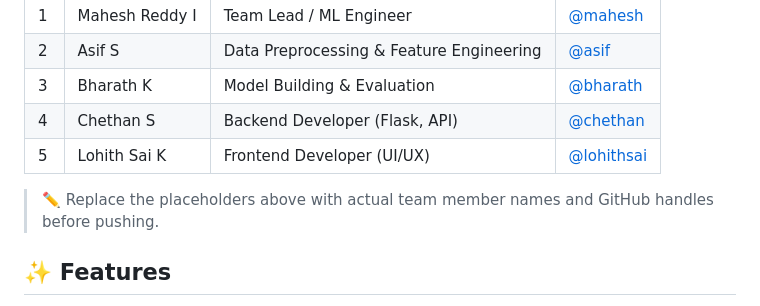
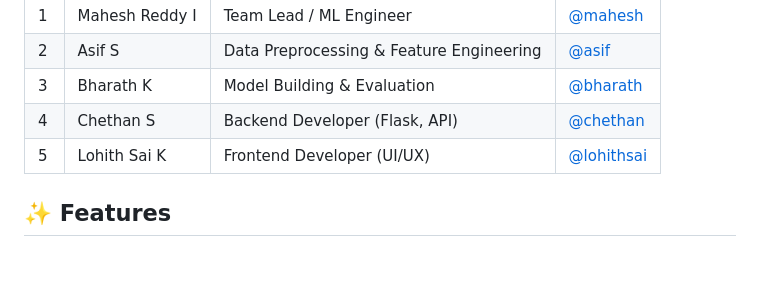
Before and after one commit to Mahesh-Reddy-I/Smart-Lender, a Markdown page: README.md, the part around the change. GitHub-like rendering; blank space fills up the shorter version.

```diff
--- a/README.md
+++ b/README.md
@@ -67,7 +67,6 @@ This project was built as part of the **SmartBridge Virtual Internship Program**
 | 4 | Chethan S | Backend Developer (Flask, API) | [@chethan](https://github.com/chethanstack) |
 | 5 | Lohith Sai K | Frontend Developer (UI/UX) | [@lohithsai](https://github.com/lohithsai1115-beep) |
 
-> ✏️ Replace the placeholders above with actual team member names and GitHub handles before pushing.
 
 ## ✨ Features
 
```
